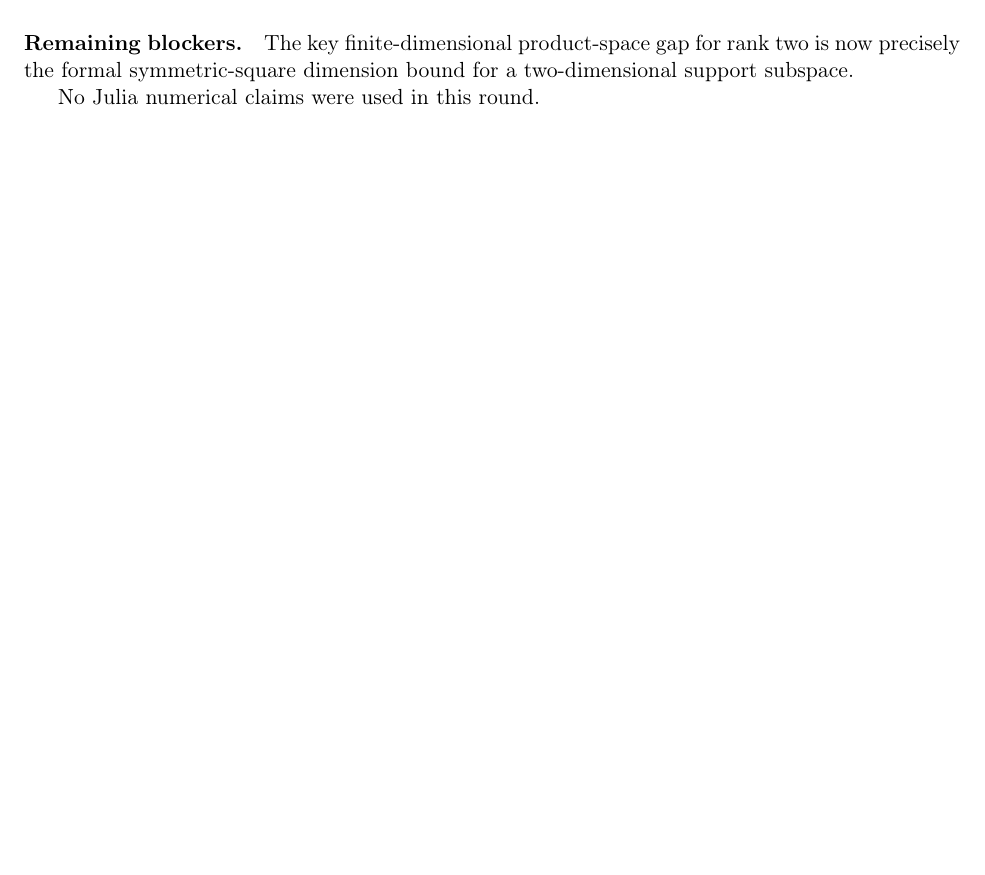
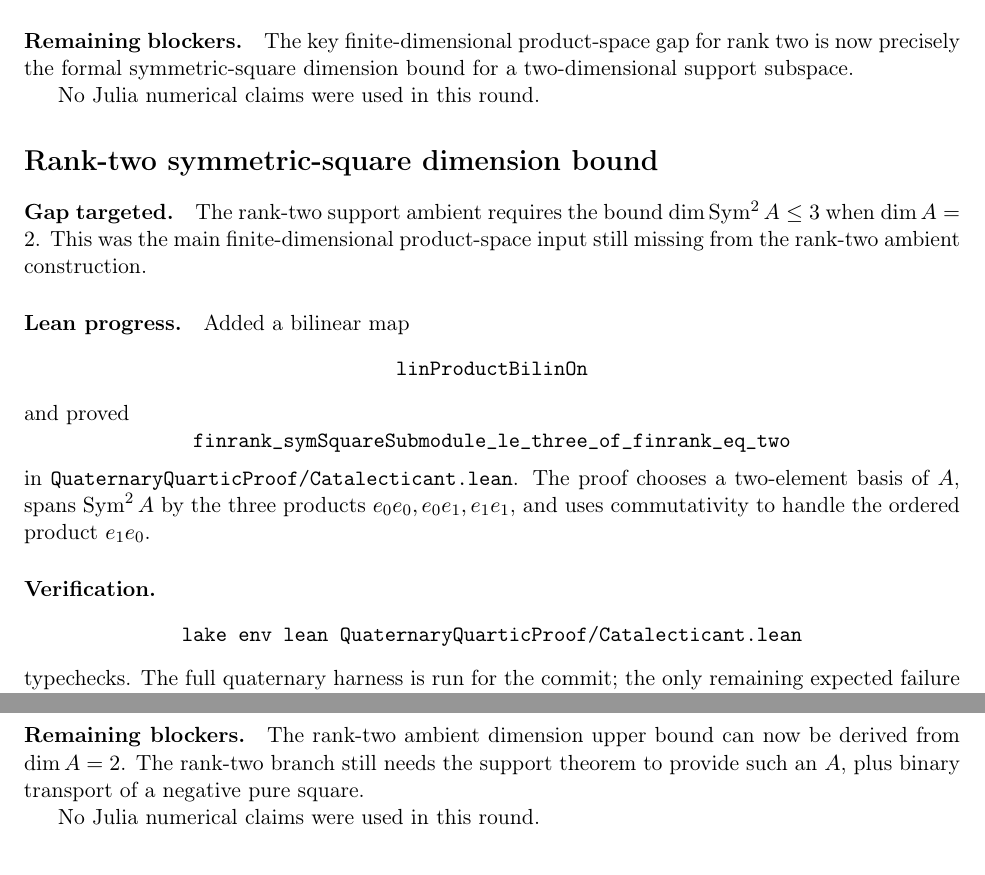
Before and after one commit to yuanchenyang/nonconvex_sos_landscape, a LaTeX document (writeup/quaternary_quartic/exploration_log.tex): part of page 49 of 49 before the commit and two parts of pages 49 and 50 of 50 after it, the two joined at a grey line, cut so that both start at the same text, the shorter picture padded with empty space. Compiled offline with pdfLaTeX.

Commit message:
Bound rank two symmetric square

```diff
--- a/writeup/quaternary_quartic/exploration_log.tex
+++ b/writeup/quaternary_quartic/exploration_log.tex
@@ -3139,4 +3139,40 @@ formal symmetric-square dimension bound for a two-dimensional support subspace.
 
 No Julia numerical claims were used in this round.
 
+\section*{Rank-two symmetric-square dimension bound}
+
+\paragraph{Gap targeted.}
+The rank-two support ambient requires the bound
+\(\dim\operatorname{Sym}^2 A\le3\) when \(\dim A=2\).  This was the main
+finite-dimensional product-space input still missing from the rank-two
+ambient construction.
+
+\paragraph{Lean progress.}
+Added a bilinear map
+\[
+\texttt{linProductBilinOn}
+\]
+and proved
+\[
+\texttt{finrank\_symSquareSubmodule\_le\_three\_of\_finrank\_eq\_two}
+\]
+in \texttt{QuaternaryQuarticProof/Catalecticant.lean}.  The proof chooses a
+two-element basis of \(A\), spans \(\operatorname{Sym}^2 A\) by the three
+products \(e_0e_0,e_0e_1,e_1e_1\), and uses commutativity to handle the
+ordered product \(e_1e_0\).
+
+\paragraph{Verification.}
+\[
+\texttt{lake env lean QuaternaryQuarticProof/Catalecticant.lean}
+\]
+typechecks.  The full quaternary harness is run for the commit; the only
+remaining expected failure is the root placeholder axiom.
+
+\paragraph{Remaining blockers.}
+The rank-two ambient dimension upper bound can now be derived from
+\(\dim A=2\).  The rank-two branch still needs the support theorem to provide
+such an \(A\), plus binary transport of a negative pure square.
+
+No Julia numerical claims were used in this round.
+
 \end{document}
```
Also changed, not shown: 1 other file.
